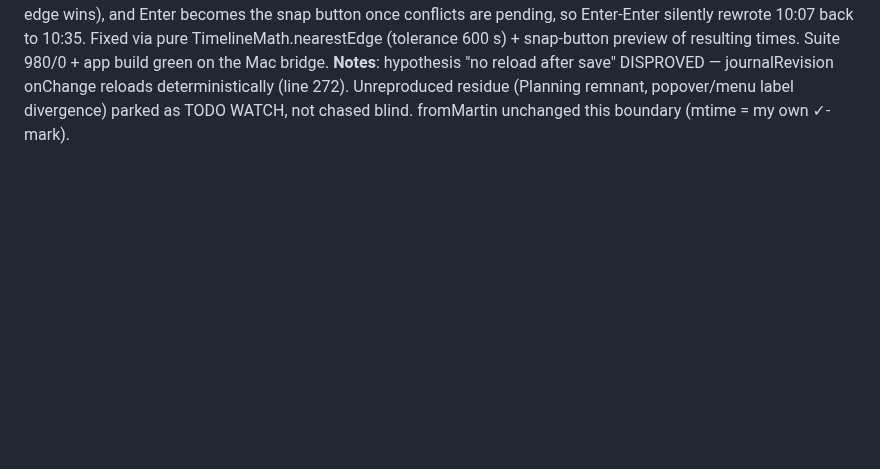
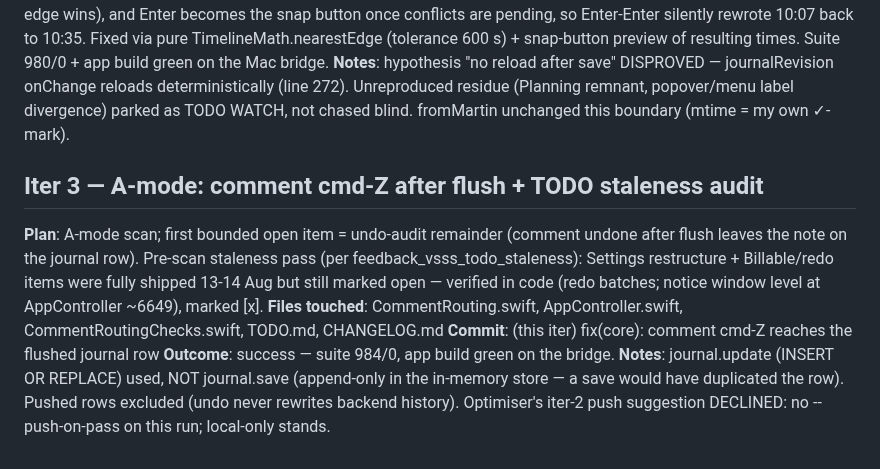
Before and after one commit to andeyePro/timeandeye, a Markdown page: .vss/sessions/2026-08-21T11-35-14Z.md, the part around the change. Drawn GitHub-style; blank space fills up the shorter version.

Commit message:
docs(vss): session 2026-08-21 iter 3 audit
Co-authored-by: Claude Fable 5 using vibe.andeye.com

```diff
--- a/.vss/sessions/2026-08-21T11-35-14Z.md
+++ b/.vss/sessions/2026-08-21T11-35-14Z.md
@@ -82,3 +82,20 @@ onChange reloads deterministically (line 272). Unreproduced residue
 (Planning remnant, popover/menu label divergence) parked as TODO WATCH,
 not chased blind. fromMartin unchanged this boundary (mtime = my own
 ✓-mark).
+
+## Iter 3 — A-mode: comment cmd-Z after flush + TODO staleness audit
+**Plan**: A-mode scan; first bounded open item = undo-audit remainder
+(comment undone after flush leaves the note on the journal row).
+Pre-scan staleness pass (per feedback_vsss_todo_staleness): Settings
+restructure + Billable/redo items were fully shipped 13-14 Aug but
+still marked open — verified in code (redo batches; notice window level
+at AppController ~6649), marked [x].
+**Files touched**: CommentRouting.swift, AppController.swift,
+CommentRoutingChecks.swift, TODO.md, CHANGELOG.md
+**Commit**: (this iter) fix(core): comment cmd-Z reaches the flushed journal row
+**Outcome**: success — suite 984/0, app build green on the bridge.
+**Notes**: journal.update (INSERT OR REPLACE) used, NOT journal.save
+(append-only in the in-memory store — a save would have duplicated the
+row). Pushed rows excluded (undo never rewrites backend history).
+Optimiser's iter-2 push suggestion DECLINED: no --push-on-pass on this
+run; local-only stands.
```
